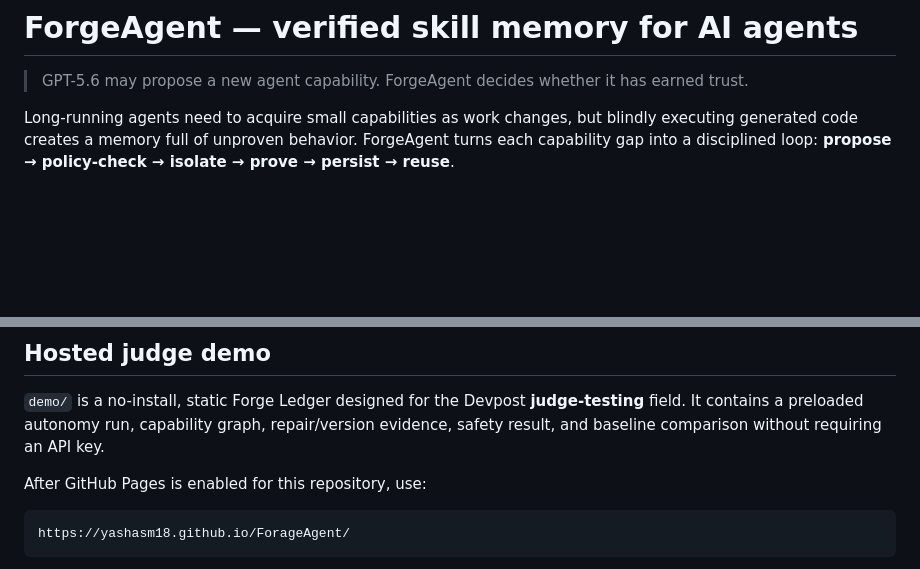
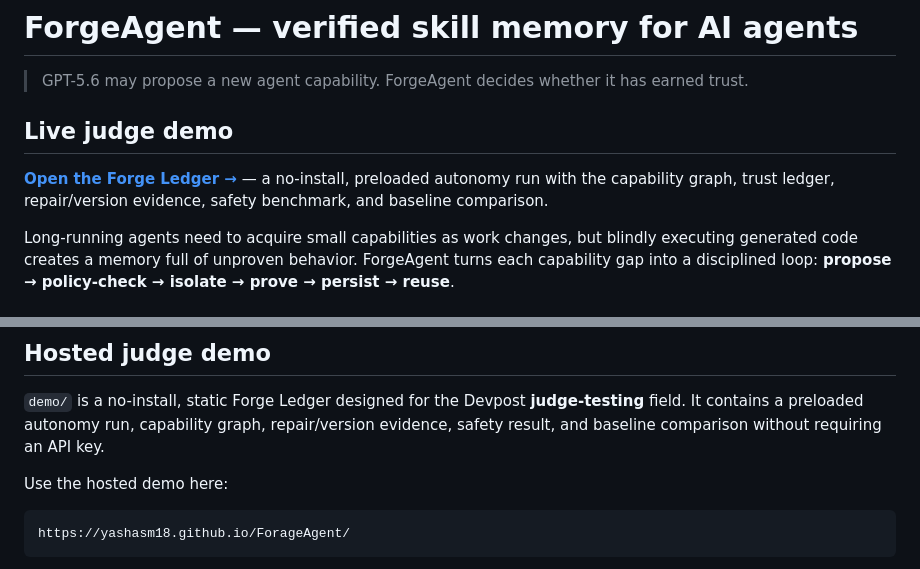
Before and after one commit to Yashasm18/ForgeAgent, a Markdown page: README.md, 2 parts joined by grey strips. Drawn GitHub-style; blank space fills up the shorter version.

Commit message:
Surface hosted judge demo in README

````diff
--- a/README.md
+++ b/README.md
@@ -2,6 +2,12 @@
 
 > GPT-5.6 may propose a new agent capability. ForgeAgent decides whether it has
 > earned trust.
+
+## Live judge demo
+
+**[Open the Forge Ledger →](https://yashasm18.github.io/ForageAgent/)** — a
+no-install, preloaded autonomy run with the capability graph, trust ledger,
+repair/version evidence, safety benchmark, and baseline comparison.
 
 Long-running agents need to acquire small capabilities as work changes, but
 blindly executing generated code creates a memory full of unproven behavior.
@@ -40,7 +46,7 @@ does not claim to be a live model call.
 graph, repair/version evidence, safety result, and baseline comparison without
 requiring an API key.
 
-After GitHub Pages is enabled for this repository, use:
+Use the hosted demo here:
 
 ```text
 https://yashasm18.github.io/ForageAgent/
````
